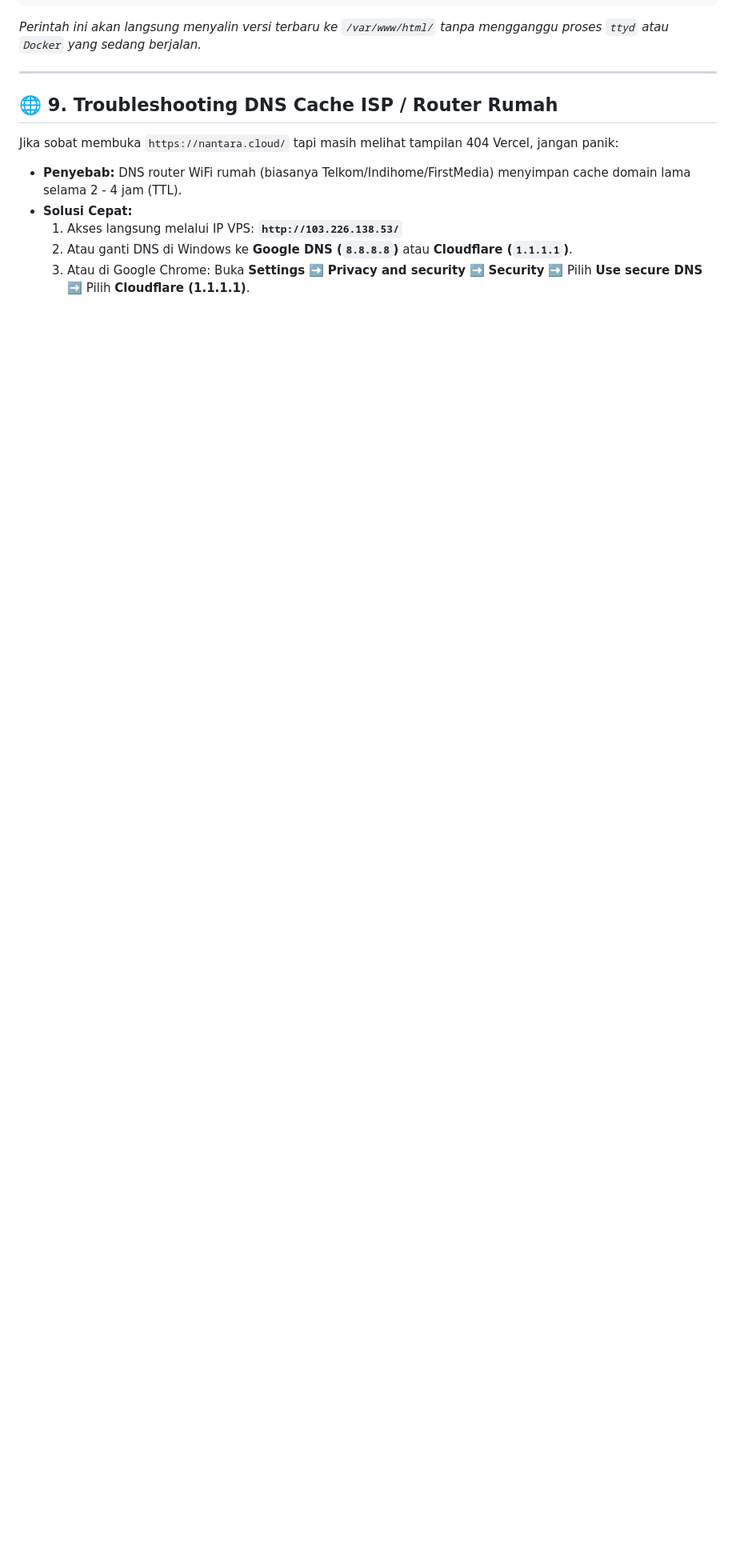
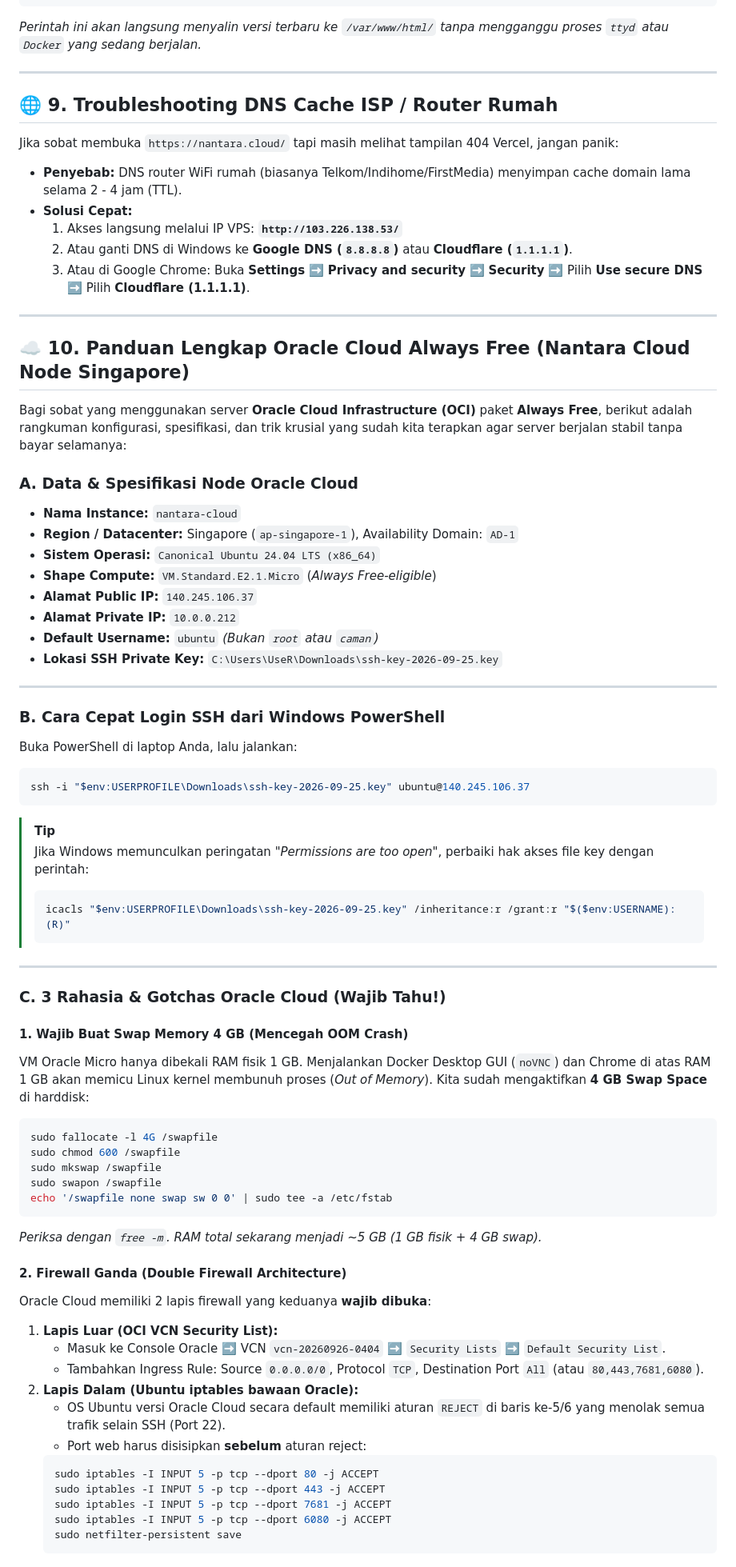
Before and after one commit to camanit/nantara-vm, a Markdown page: CATATAN_PENGAKTIFAN_LINUX.md, the part around one of its changes. Shown at 80% size. GitHub-like rendering; blank space fills up the shorter version.

Commit message:
docs: dokumentasi lengkap konfigurasi Oracle Cloud Always Free node

````diff
--- a/CATATAN_PENGAKTIFAN_LINUX.md
+++ b/CATATAN_PENGAKTIFAN_LINUX.md
@@ -268,3 +268,64 @@ Jika sobat membuka `https://nantara.cloud/` tapi masih melihat tampilan 404 Verc
   1. Akses langsung melalui IP VPS: **`http://103.226.138.53/`**
   2. Atau ganti DNS di Windows ke **Google DNS (`8.8.8.8`)** atau **Cloudflare (`1.1.1.1`)**.
   3. Atau di Google Chrome: Buka **Settings** ➡️ **Privacy and security** ➡️ **Security** ➡️ Pilih **Use secure DNS** ➡️ Pilih **Cloudflare (1.1.1.1)**.
+
+---
+
+## ☁️ 10. Panduan Lengkap Oracle Cloud Always Free (Nantara Cloud Node Singapore)
+
+Bagi sobat yang menggunakan server **Oracle Cloud Infrastructure (OCI)** paket **Always Free**, berikut adalah rangkuman konfigurasi, spesifikasi, dan trik krusial yang sudah kita terapkan agar server berjalan stabil tanpa bayar selamanya:
+
+### A. Data & Spesifikasi Node Oracle Cloud
+* **Nama Instance:** `nantara-cloud`
+* **Region / Datacenter:** Singapore (`ap-singapore-1`), Availability Domain: `AD-1`
+* **Sistem Operasi:** `Canonical Ubuntu 24.04 LTS (x86_64)`
+* **Shape Compute:** `VM.Standard.E2.1.Micro` (*Always Free-eligible*)
+* **Alamat Public IP:** `140.245.106.37`
+* **Alamat Private IP:** `10.0.0.212`
+* **Default Username:** `ubuntu` *(Bukan `root` atau `caman`)*
+* **Lokasi SSH Private Key:** `C:\Users\UseR\Downloads\ssh-key-2026-09-25.key`
+
+---
+
+### B. Cara Cepat Login SSH dari Windows PowerShell
+Buka PowerShell di laptop Anda, lalu jalankan:
+```powershell
+ssh -i "$env:USERPROFILE\Downloads\ssh-key-2026-09-25.key" ubuntu@140.245.106.37
+```
+> [!TIP]
+> Jika Windows memunculkan peringatan *"Permissions are too open"*, perbaiki hak akses file key dengan perintah:
+> ```powershell
+> icacls "$env:USERPROFILE\Downloads\ssh-key-2026-09-25.key" /inheritance:r /grant:r "$($env:USERNAME):(R)"
+> ```
+
+---
+
+### C. 3 Rahasia & Gotchas Oracle Cloud (Wajib Tahu!)
+
+#### 1. Wajib Buat Swap Memory 4 GB (Mencegah OOM Crash)
+VM Oracle Micro hanya dibekali RAM fisik 1 GB. Menjalankan Docker Desktop GUI (`noVNC`) dan Chrome di atas RAM 1 GB akan memicu Linux kernel membunuh proses (*Out of Memory*). Kita sudah mengaktifkan **4 GB Swap Space** di harddisk:
+```bash
+sudo fallocate -l 4G /swapfile
+sudo chmod 600 /swapfile
+sudo mkswap /swapfile
+sudo swapon /swapfile
+echo '/swapfile none swap sw 0 0' | sudo tee -a /etc/fstab
+```
+*Periksa dengan `free -m`. RAM total sekarang menjadi ~5 GB (1 GB fisik + 4 GB swap).*
+
+#### 2. Firewall Ganda (Double Firewall Architecture)
+Oracle Cloud memiliki 2 lapis firewall yang keduanya **wajib dibuka**:
+1. **Lapis Luar (OCI VCN Security List):**
+   - Masuk ke Console Oracle ➡️ VCN `vcn-20260926-0404` ➡️ `Security Lists` ➡️ `Default Security List`.
+   - Tambahkan Ingress Rule: Source `0.0.0.0/0`, Protocol `TCP`, Destination Port `All` (atau `80,443,7681,6080`).
+2. **Lapis Dalam (Ubuntu iptables bawaan Oracle):**
+   - OS Ubuntu versi Oracle Cloud secara default memiliki aturan `REJECT` di baris ke-5/6 yang menolak semua trafik selain SSH (Port 22).
+   - Port web harus disisipkan **sebelum** aturan reject:
+   ```bash
+   sudo iptables -I INPUT 5 -p tcp --dport 80 -j ACCEPT
+   sudo iptables -I INPUT 5 -p tcp --dport 443 -j ACCEPT
+   sudo iptables -I INPUT 5 -p tcp --dport 7681 -j ACCEPT
+   sudo iptables -I INPUT 5 -p tcp --dport 6080 -j ACCEPT
+   sudo netfilter-persistent save
+   ```
+
````
Also changed, not shown: other parts of CATATAN_PENGAKTIFAN_LINUX.md (+12 -0 lines).
